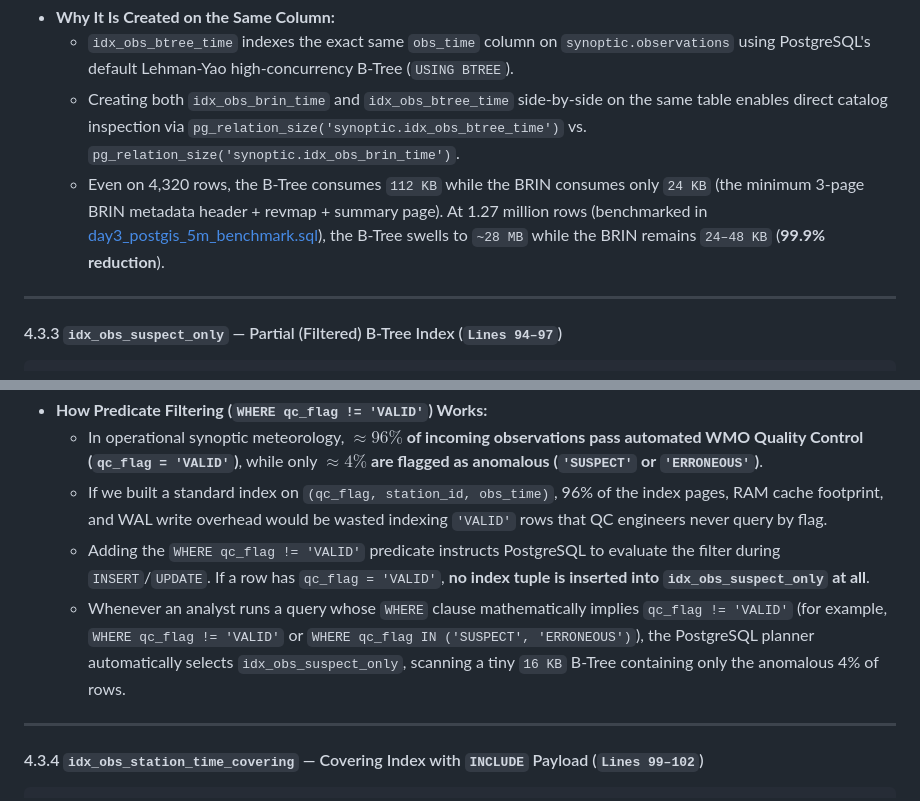
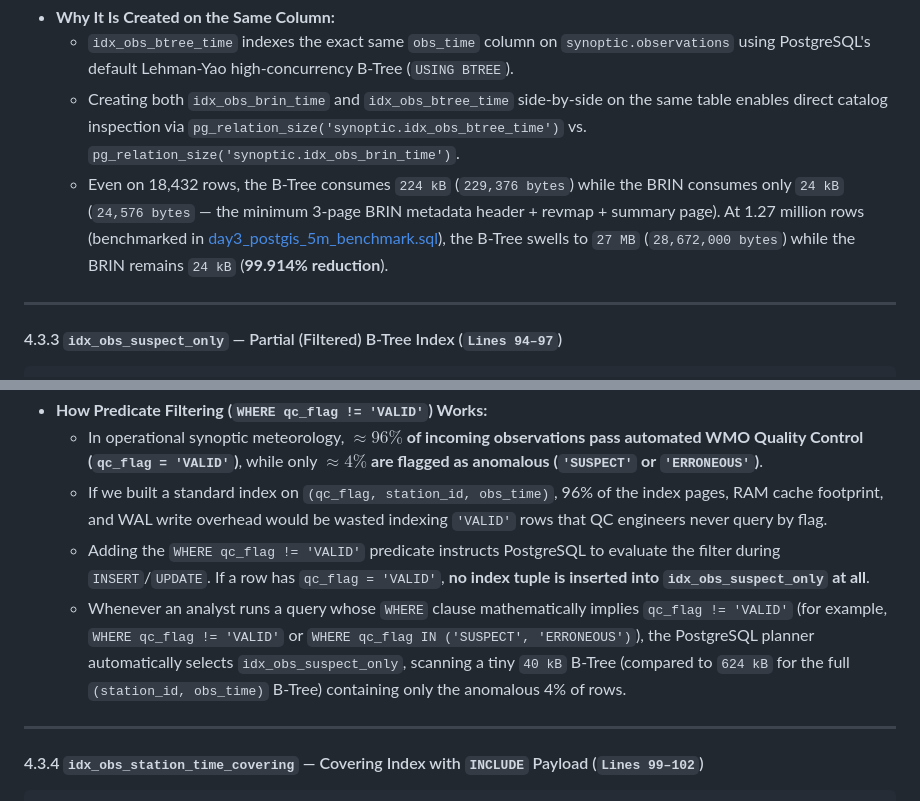
Before and after one commit to abdelouahabb/db-bootcamp, a Markdown page: day3/day3_weather_advanced_pg_sql_course_walkthrough.md, 2 parts joined by grey strips. Drawn GitHub-style.

```diff
--- a/day3/day3_weather_advanced_pg_sql_course_walkthrough.md
+++ b/day3/day3_weather_advanced_pg_sql_course_walkthrough.md
@@ -321,7 +321,7 @@ ON synoptic.observations USING BTREE (obs_time);
 - **Why It Is Created on the Same Column:**
   - `idx_obs_btree_time` indexes the exact same `obs_time` column on `synoptic.observations` using PostgreSQL's default Lehman-Yao high-concurrency B-Tree (`USING BTREE`).
   - Creating both `idx_obs_brin_time` and `idx_obs_btree_time` side-by-side on the same table enables direct catalog inspection via `pg_relation_size('synoptic.idx_obs_btree_time')` vs. `pg_relation_size('synoptic.idx_obs_brin_time')`.
-  - Even on 4,320 rows, the B-Tree consumes `112 KB` while the BRIN consumes only `24 KB` (the minimum 3-page BRIN metadata header + revmap + summary page). At 1.27 million rows (benchmarked in [day3_postgis_5m_benchmark.sql](./day3_postgis_5m_benchmark.sql)), the B-Tree swells to `~28 MB` while the BRIN remains `24–48 KB` (**99.9% reduction**).
+  - Even on 18,432 rows, the B-Tree consumes `224 kB` (`229,376 bytes`) while the BRIN consumes only `24 kB` (`24,576 bytes` — the minimum 3-page BRIN metadata header + revmap + summary page). At 1.27 million rows (benchmarked in [day3_postgis_5m_benchmark.sql](./day3_postgis_5m_benchmark.sql)), the B-Tree swells to `27 MB` (`28,672,000 bytes`) while the BRIN remains `24 kB` (**99.914% reduction**).
 
 ---
 
@@ -337,7 +337,7 @@ WHERE qc_flag != 'VALID';
   - In operational synoptic meteorology, **$\approx 96\%$ of incoming observations pass automated WMO Quality Control (`qc_flag = 'VALID'`)**, while only **$\approx 4\%$ are flagged as anomalous (`'SUSPECT'` or `'ERRONEOUS'`)**.
   - If we built a standard index on `(qc_flag, station_id, obs_time)`, 96% of the index pages, RAM cache footprint, and WAL write overhead would be wasted indexing `'VALID'` rows that QC engineers never query by flag.
   - Adding the `WHERE qc_flag != 'VALID'` predicate instructs PostgreSQL to evaluate the filter during `INSERT`/`UPDATE`. If a row has `qc_flag = 'VALID'`, **no index tuple is inserted into `idx_obs_suspect_only` at all**.
-  - Whenever an analyst runs a query whose `WHERE` clause mathematically implies `qc_flag != 'VALID'` (for example, `WHERE qc_flag != 'VALID'` or `WHERE qc_flag IN ('SUSPECT', 'ERRONEOUS')`), the PostgreSQL planner automatically selects `idx_obs_suspect_only`, scanning a tiny `16 KB` B-Tree containing only the anomalous 4% of rows.
+  - Whenever an analyst runs a query whose `WHERE` clause mathematically implies `qc_flag != 'VALID'` (for example, `WHERE qc_flag != 'VALID'` or `WHERE qc_flag IN ('SUSPECT', 'ERRONEOUS')`), the PostgreSQL planner automatically selects `idx_obs_suspect_only`, scanning a tiny `40 kB` B-Tree (compared to `624 kB` for the full `(station_id, obs_time)` B-Tree) containing only the anomalous 4% of rows.
 
 ---
 
```
Also changed, not shown: other parts of day3/day3_weather_advanced_pg_sql_course_walkthrough.md (+10 -10 lines).
